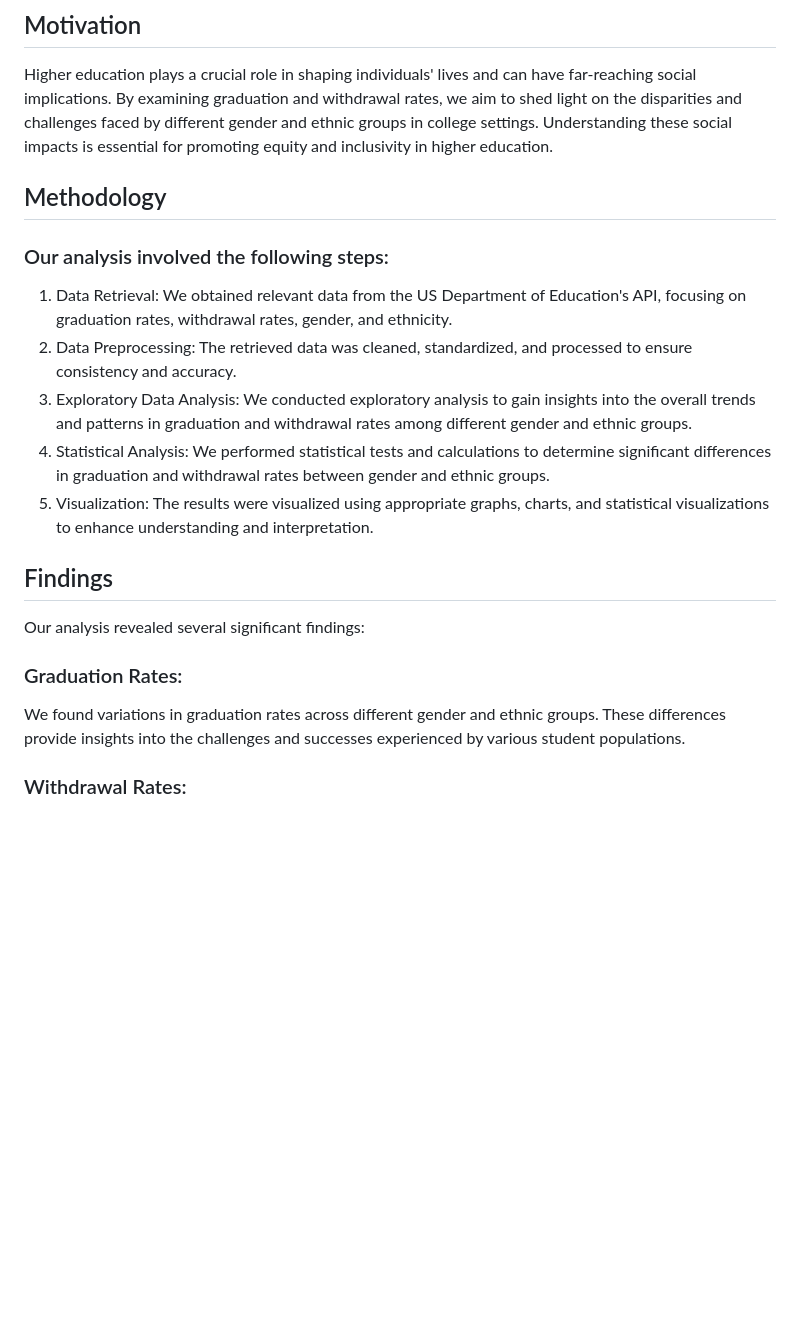
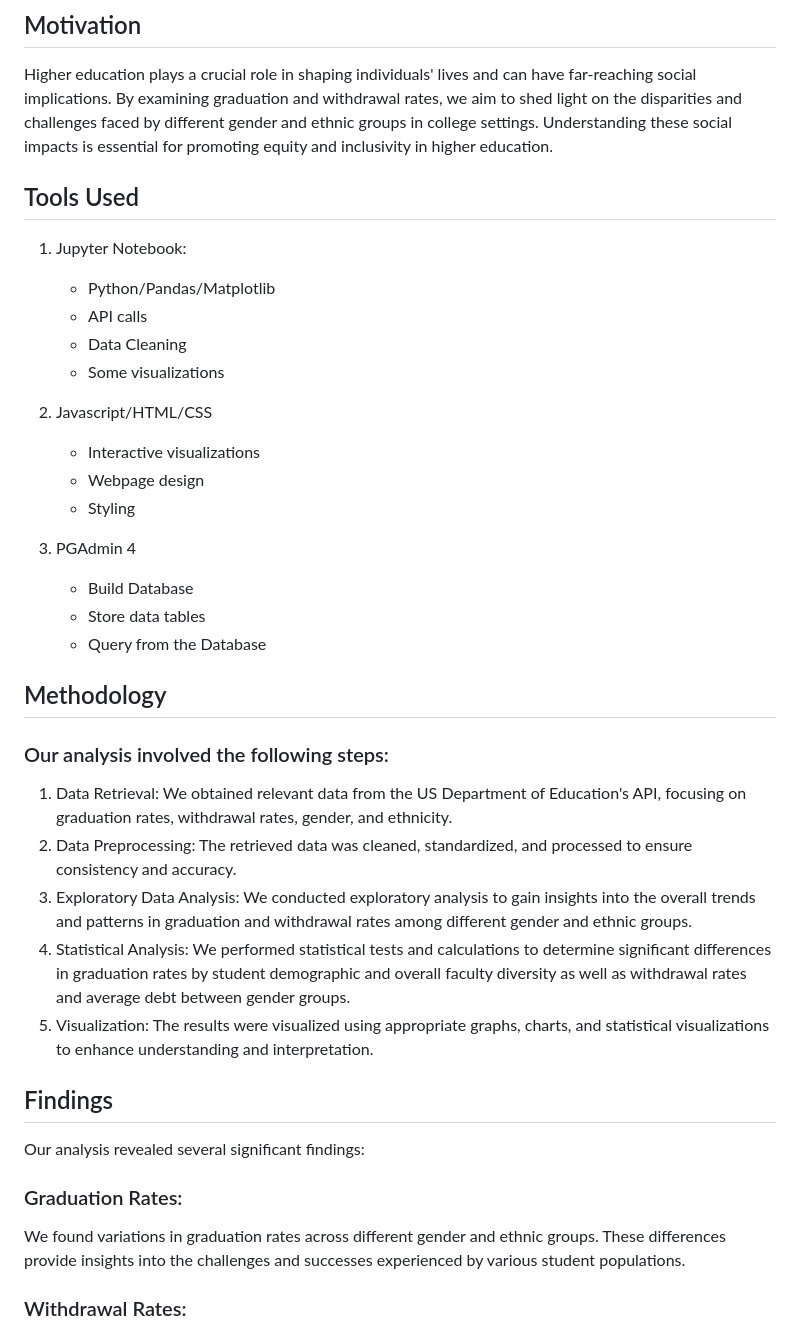
Before and after one commit to beccasolomon22/Student-Social-Analysis, a Markdown page: README.md, the part around the change. Rendered like a GitHub page; blank space fills up the shorter version.

```diff
--- a/README.md
+++ b/README.md
@@ -12,6 +12,22 @@ Collaborators: Sabrina Fernandez, Brennan Copp, Rebecca Solomon
 ## Motivation
 Higher education plays a crucial role in shaping individuals' lives and can have far-reaching social implications. By examining graduation and withdrawal rates, we aim to shed light on the disparities and challenges faced by different gender and ethnic groups in college settings. Understanding these social impacts is essential for promoting equity and inclusivity in higher education.
 
+## Tools Used
+1. Jupyter Notebook:
+    - Python/Pandas/Matplotlib
+    - API calls
+    - Data Cleaning
+    - Some visualizations
+
+2. Javascript/HTML/CSS
+    - Interactive visualizations
+    - Webpage design
+    - Styling
+
+3. PGAdmin 4
+    - Build Database
+    - Store data tables
+    - Query from the Database
 
 ## Methodology
 ### Our analysis involved the following steps:
@@ -19,7 +35,7 @@ Higher education plays a crucial role in shaping individuals' lives and can have
 1. Data Retrieval: We obtained relevant data from the US Department of Education's API, focusing on graduation rates, withdrawal rates, gender, and ethnicity.
 2. Data Preprocessing: The retrieved data was cleaned, standardized, and processed to ensure consistency and accuracy.
 3. Exploratory Data Analysis: We conducted exploratory analysis to gain insights into the overall trends and patterns in graduation and withdrawal rates among different gender and ethnic groups.
-4. Statistical Analysis: We performed statistical tests and calculations to determine significant differences in graduation and withdrawal rates between gender and ethnic groups.
+4. Statistical Analysis: We performed statistical tests and calculations to determine significant differences in graduation rates by student demographic and overall faculty diversity as well as withdrawal rates and average debt between gender groups.
 5. Visualization: The results were visualized using appropriate graphs, charts, and statistical visualizations to enhance understanding and interpretation.
 
 ## Findings
@@ -27,8 +43,6 @@ Our analysis revealed several significant findings:
 
 ### Graduation Rates:
 We found variations in graduation rates across different gender and ethnic groups. These differences provide insights into the challenges and successes experienced by various student populations.
-
-
 
 
 ### Withdrawal Rates:
```
